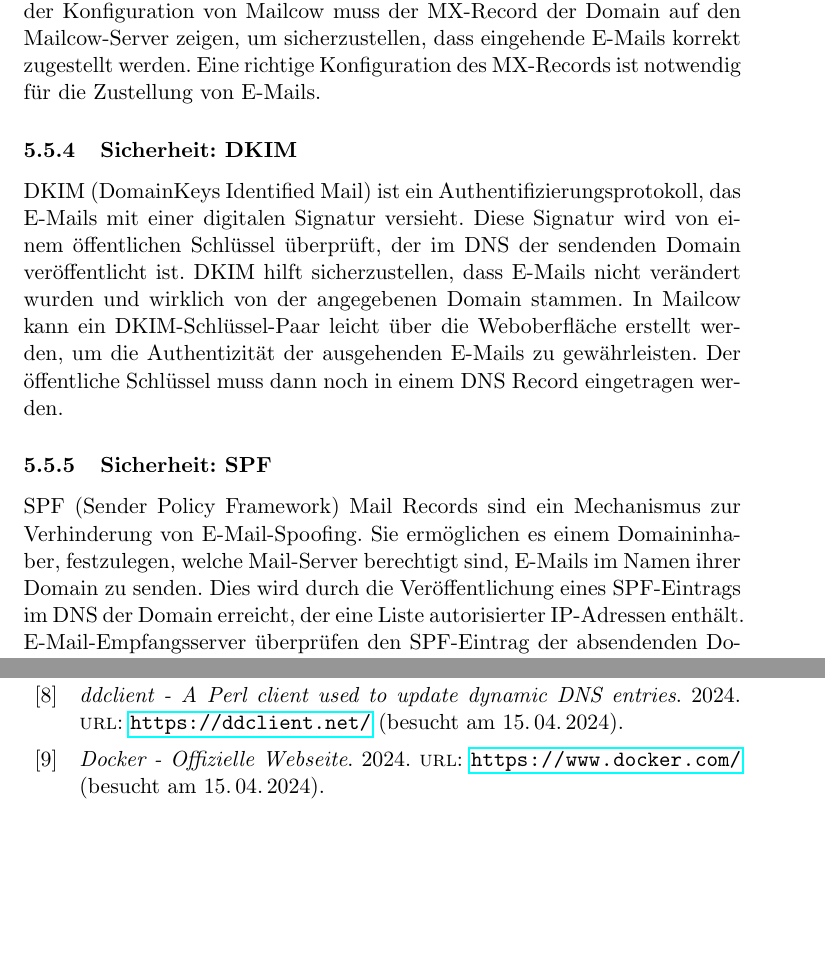
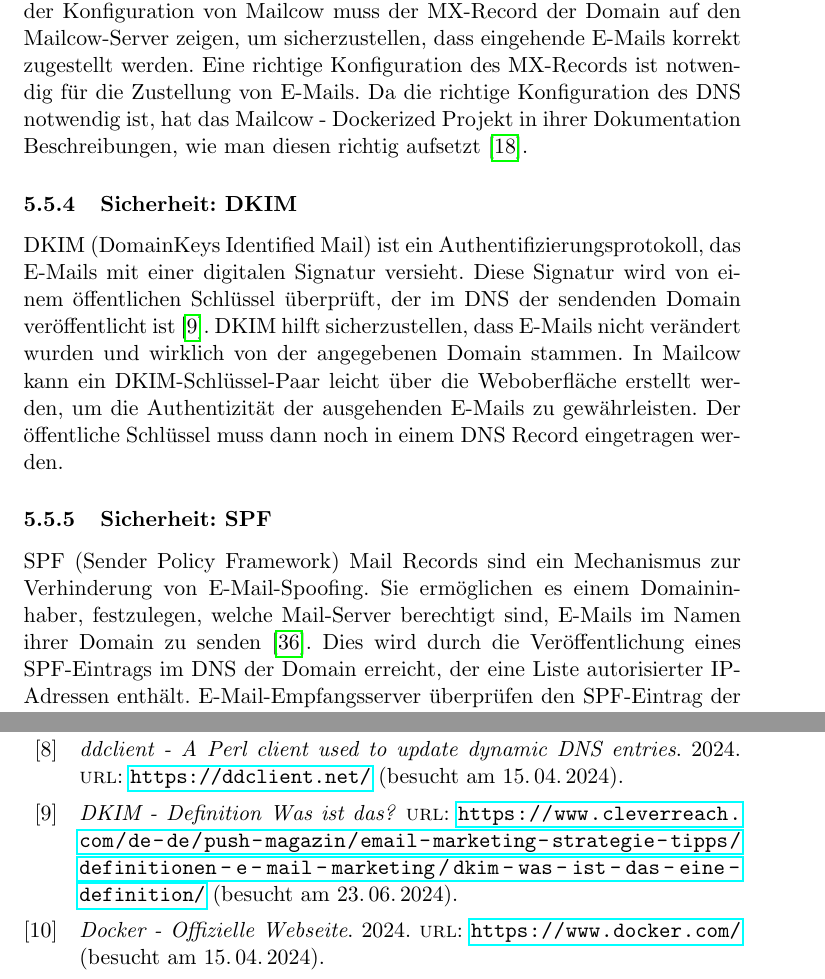
Before and after one commit to EmirTutar/Patientenmonitoring, a LaTeX document (doc/documentation/Doku.tex, which reads doc/documentation/chapter/implementation/mailcow.tex, doc/documentation/sample.bib): two parts of pages 22 and 33 of 35, joined at a grey line, cut so that both start at the same text, the shorter picture padded with empty space. Compiled offline with pdfLaTeX.

Commit message:
Added some more Cites

```diff
--- a/doc/documentation/chapter/implementation/mailcow.tex
+++ b/doc/documentation/chapter/implementation/mailcow.tex
@@ -8,12 +8,12 @@ Mailcow ist eine Open-Source-Mailserver-Suite, die eine umfassende E-Mail-Lösun
 IMAP (Internet Message Access Protocol) und SMTP (Simple Mail Transfer Protocol) sind grundlegende Protokolle für den E-Mail-Verkehr. IMAP wird verwendet, um E-Mails vom Server zu lesen und zu verwalten, während SMTP zum Versenden von E-Mails dient. In Mailcow übernimmt Dovecot die Rolle des IMAP-Servers und Postfix die des SMTP-Servers.
 
 \subsubsection{DNS MX-Record}
-Der DNS MX-Record (Mail Exchanger Record) ist ein entscheidender Teil der E-Mail-Infrastruktur. Dieser Record gibt an, welche Mailserver für den Empfang von E-Mails für eine bestimmte Domain verantwortlich sind. Bei der Konfiguration von Mailcow muss der MX-Record der Domain auf den Mailcow-Server zeigen, um sicherzustellen, dass eingehende E-Mails korrekt zugestellt werden. Eine richtige Konfiguration des MX-Records ist notwendig für die Zustellung von E-Mails.
+Der DNS MX-Record (Mail Exchanger Record) ist ein entscheidender Teil der E-Mail-Infrastruktur. Dieser Record gibt an, welche Mailserver für den Empfang von E-Mails für eine bestimmte Domain verantwortlich sind. Bei der Konfiguration von Mailcow muss der MX-Record der Domain auf den Mailcow-Server zeigen, um sicherzustellen, dass eingehende E-Mails korrekt zugestellt werden. Eine richtige Konfiguration des MX-Records ist notwendig für die Zustellung von E-Mails. Da die richtige Konfiguration des DNS notwendig ist, hat das Mailcow - Dockerized Projekt in ihrer Dokumentation Beschreibungen, wie man diesen richtig aufsetzt \cite{mailcowDockerizedDNS}.
 
 \subsubsection{Sicherheit: DKIM}
-DKIM (DomainKeys Identified Mail) ist ein Authentifizierungsprotokoll, das E-Mails mit einer digitalen Signatur versieht. Diese Signatur wird von einem öffentlichen Schlüssel überprüft, der im DNS der sendenden Domain veröffentlicht ist. DKIM hilft sicherzustellen, dass E-Mails nicht verändert wurden und wirklich von der angegebenen Domain stammen. In Mailcow kann ein DKIM-Schlüssel-Paar leicht über die Weboberfläche erstellt werden, um die Authentizität der ausgehenden E-Mails zu gewährleisten. Der öffentliche Schlüssel muss dann noch in einem DNS Record eingetragen werden.
+DKIM (DomainKeys Identified Mail) ist ein Authentifizierungsprotokoll, das E-Mails mit einer digitalen Signatur versieht. Diese Signatur wird von einem öffentlichen Schlüssel überprüft, der im DNS der sendenden Domain veröffentlicht ist \cite{dkim}. DKIM hilft sicherzustellen, dass E-Mails nicht verändert wurden und wirklich von der angegebenen Domain stammen. In Mailcow kann ein DKIM-Schlüssel-Paar leicht über die Weboberfläche erstellt werden, um die Authentizität der ausgehenden E-Mails zu gewährleisten. Der öffentliche Schlüssel muss dann noch in einem DNS Record eingetragen werden.
 
 \subsubsection{Sicherheit: SPF}
-SPF (Sender Policy Framework) Mail Records sind ein Mechanismus zur Verhinderung von E-Mail-Spoofing. Sie ermöglichen es einem Domaininhaber, festzulegen, welche Mail-Server berechtigt sind, E-Mails im Namen ihrer Domain zu senden. Dies wird durch die Veröffentlichung eines SPF-Eintrags im DNS der Domain erreicht, der eine Liste autorisierter IP-Adressen enthält. E-Mail-Empfangsserver überprüfen den SPF-Eintrag der absendenden Domain und verwerfen oder markieren E-Mails als Spam, wenn sie von einem nicht autorisierten Server gesendet wurden. Dadurch wird die Wahrscheinlichkeit reduziert, dass schädliche oder gefälschte E-Mails erfolgreich zugestellt werden.
+SPF (Sender Policy Framework) Mail Records sind ein Mechanismus zur Verhinderung von E-Mail-Spoofing. Sie ermöglichen es einem Domaininhaber, festzulegen, welche Mail-Server berechtigt sind, E-Mails im Namen ihrer Domain zu senden \cite{spf_erklärung}. Dies wird durch die Veröffentlichung eines SPF-Eintrags im DNS der Domain erreicht, der eine Liste autorisierter IP-Adressen enthält. E-Mail-Empfangsserver überprüfen den SPF-Eintrag der absendenden Domain und verwerfen oder markieren E-Mails als Spam, wenn sie von einem nicht autorisierten Server gesendet wurden. Dadurch wird die Wahrscheinlichkeit reduziert, dass schädliche oder gefälschte E-Mails erfolgreich zugestellt werden.
 
 \subsubsection{Sicherheit: DMARC}
--- a/doc/documentation/sample.bib
+++ b/doc/documentation/sample.bib
@@ -371,3 +371,7 @@
   url = {https://docs.mailcow.email/getstarted/prerequisite-dns/ },
   urldate = {2024-06-11},
 }
+
+@online{dkim,
+  title= {DKIM - Definition Was ist das?},
+  url = {https://www.cleverreach.com/de-de/push-magazin/email-marketing-strategie-tipps/definitionen-e-mail-marketing/dkim-was-ist-das-eine-definition/},
```
Also changed, not shown: doc/documentation/chapter/implementation/mailcow.tex (6 more changed lines), doc/documentation/sample.bib (14 more changed lines).
